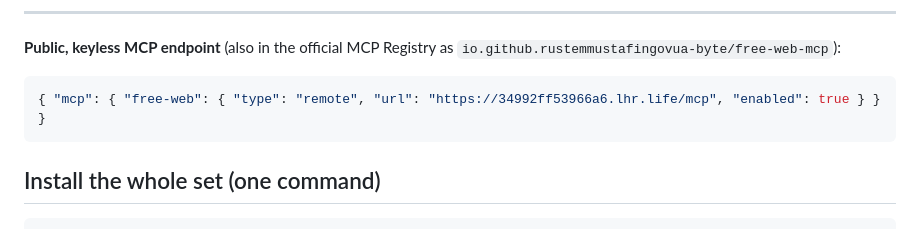
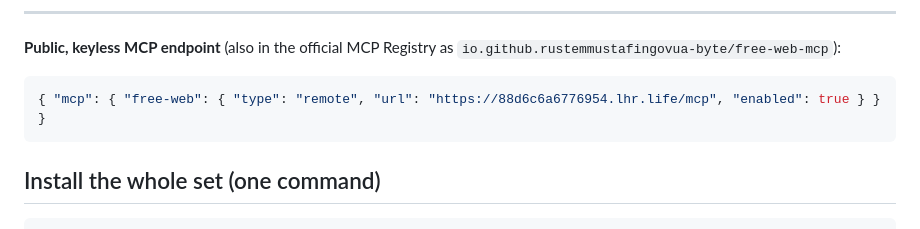
Before and after one commit to rustemmustafingovua-byte/rustemmustafingovua-byte, a Markdown page: README.md, the part around the change. Drawn GitHub-style.

Commit message:
docs: refresh live explorer url

````diff
--- a/README.md
+++ b/README.md
@@ -17,7 +17,7 @@ Free-tier routing · MCP infrastructure · crypto micropayments · cost control
 **Public, keyless MCP endpoint** (also in the official MCP Registry as `io.github.rustemmustafingovua-byte/free-web-mcp`):
 
 ```jsonc
-{ "mcp": { "free-web": { "type": "remote", "url": "https://34992ff53966a6.lhr.life/mcp", "enabled": true } } }
+{ "mcp": { "free-web": { "type": "remote", "url": "https://88d6c6a6776954.lhr.life/mcp", "enabled": true } } }
 ```
 
 ## Install the whole set (one command)
````
